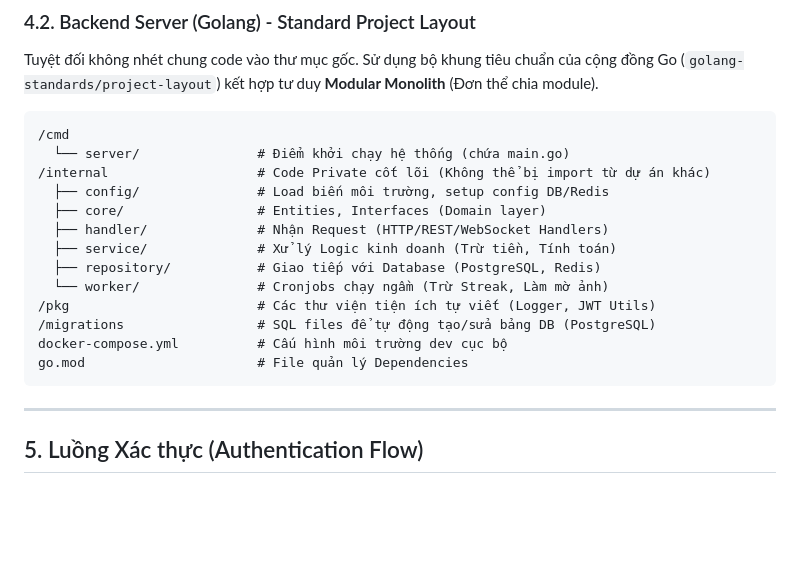
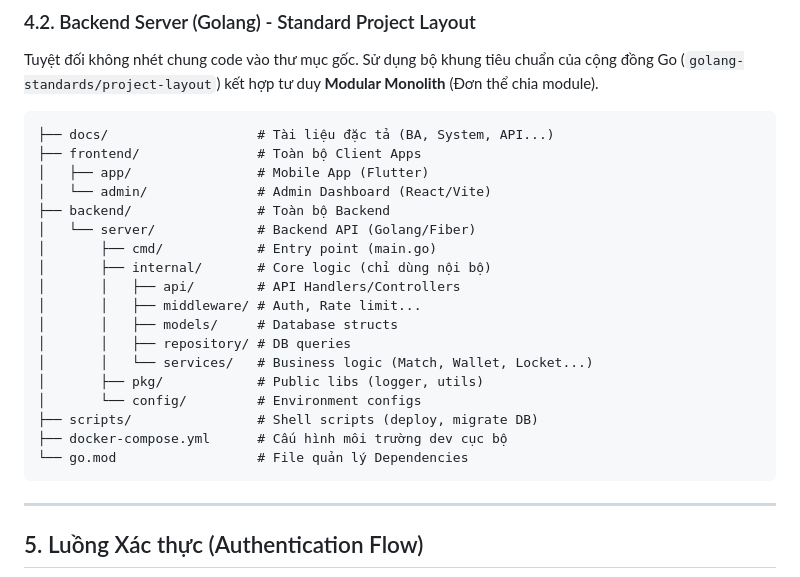
Before and after one commit to Cong-ty-TNNH-Q-Tech/Q-Love, a Markdown page: docs/architecture.md, the part around the change. Rendered like a GitHub page; blank space fills up the shorter version.

Commit message:
docs: update architecture.md with frontend and backend folders

````diff
--- a/docs/architecture.md
+++ b/docs/architecture.md
@@ -144,19 +144,24 @@ lib/
 Tuyệt đối không nhét chung code vào thư mục gốc. Sử dụng bộ khung tiêu chuẩn của cộng đồng Go (`golang-standards/project-layout`) kết hợp tư duy **Modular Monolith** (Đơn thể chia module).
 
 ```text
-/cmd
-  └── server/               # Điểm khởi chạy hệ thống (chứa main.go)
-/internal                   # Code Private cốt lõi (Không thể bị import từ dự án khác)
-  ├── config/               # Load biến môi trường, setup config DB/Redis
-  ├── core/                 # Entities, Interfaces (Domain layer)
-  ├── handler/              # Nhận Request (HTTP/REST/WebSocket Handlers)
-  ├── service/              # Xử lý Logic kinh doanh (Trừ tiền, Tính toán)
-  ├── repository/           # Giao tiếp với Database (PostgreSQL, Redis)
-  └── worker/               # Cronjobs chạy ngầm (Trừ Streak, Làm mờ ảnh)
-/pkg                        # Các thư viện tiện ích tự viết (Logger, JWT Utils)
-/migrations                 # SQL files để tự động tạo/sửa bảng DB (PostgreSQL)
-docker-compose.yml          # Cấu hình môi trường dev cục bộ
-go.mod                      # File quản lý Dependencies
+├── docs/                   # Tài liệu đặc tả (BA, System, API...)
+├── frontend/               # Toàn bộ Client Apps
+│   ├── app/                # Mobile App (Flutter)
+│   └── admin/              # Admin Dashboard (React/Vite)
+├── backend/                # Toàn bộ Backend
+│   └── server/             # Backend API (Golang/Fiber)
+│       ├── cmd/            # Entry point (main.go)
+│       ├── internal/       # Core logic (chỉ dùng nội bộ)
+│       │   ├── api/        # API Handlers/Controllers
+│       │   ├── middleware/ # Auth, Rate limit...
+│       │   ├── models/     # Database structs
+│       │   ├── repository/ # DB queries
+│       │   └── services/   # Business logic (Match, Wallet, Locket...)
+│       ├── pkg/            # Public libs (logger, utils)
+│       └── config/         # Environment configs
+├── scripts/                # Shell scripts (deploy, migrate DB)
+├── docker-compose.yml      # Cấu hình môi trường dev cục bộ
+└── go.mod                  # File quản lý Dependencies
 ```
 
 ---
````
